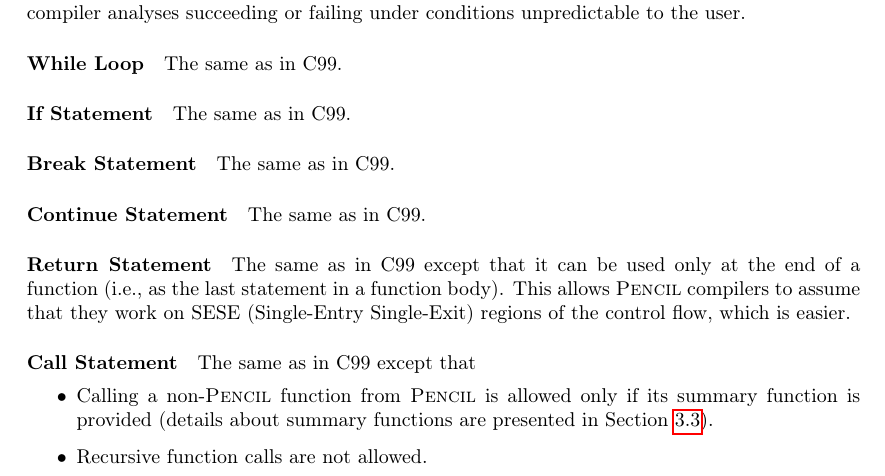
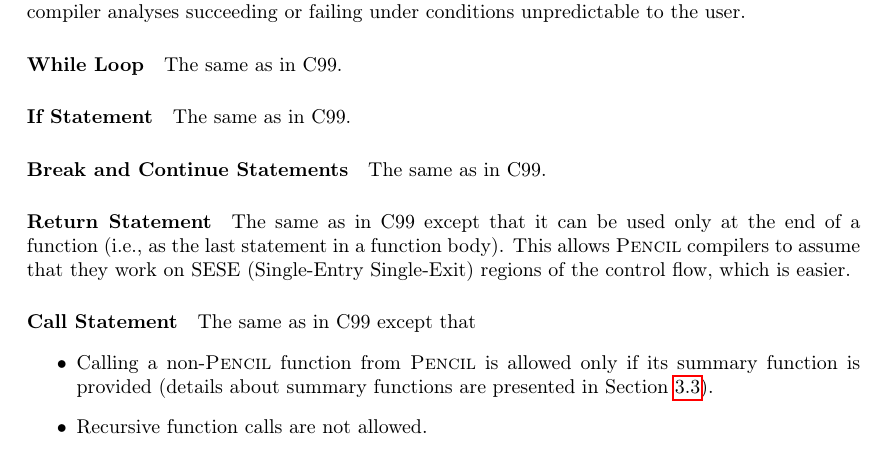
Before and after one commit to pencil-language/pencil-specification, a LaTeX document (RR-8706.tex, which reads PENCIL.tex): part of page 15 of 38, cut so that both start at the same text. Compiled offline with pdfLaTeX.

Commit message:
Use one item for break and continue statements instead of using two items
git-svn-id: svn://127.0.0.1/home/b/reports/CARP/PENCIL_PUBLIC_SVN@2354 81e9796f-3c3e-4e94-8a46-1516b6914ff4

```diff
--- a/PENCIL.tex
+++ b/PENCIL.tex
@@ -494,9 +494,7 @@ conditions unpredictable to the user.
 The same as in C99.
 \paragraph{If Statement}
 The same as in C99.
-\paragraph{Break Statement}
-The same as in C99.
-\paragraph{Continue Statement}
+\paragraph{Break and Continue Statements}
 The same as in C99.
 \paragraph{Return Statement}
 The same as in C99 except that it can be used only at the end of a function
```
